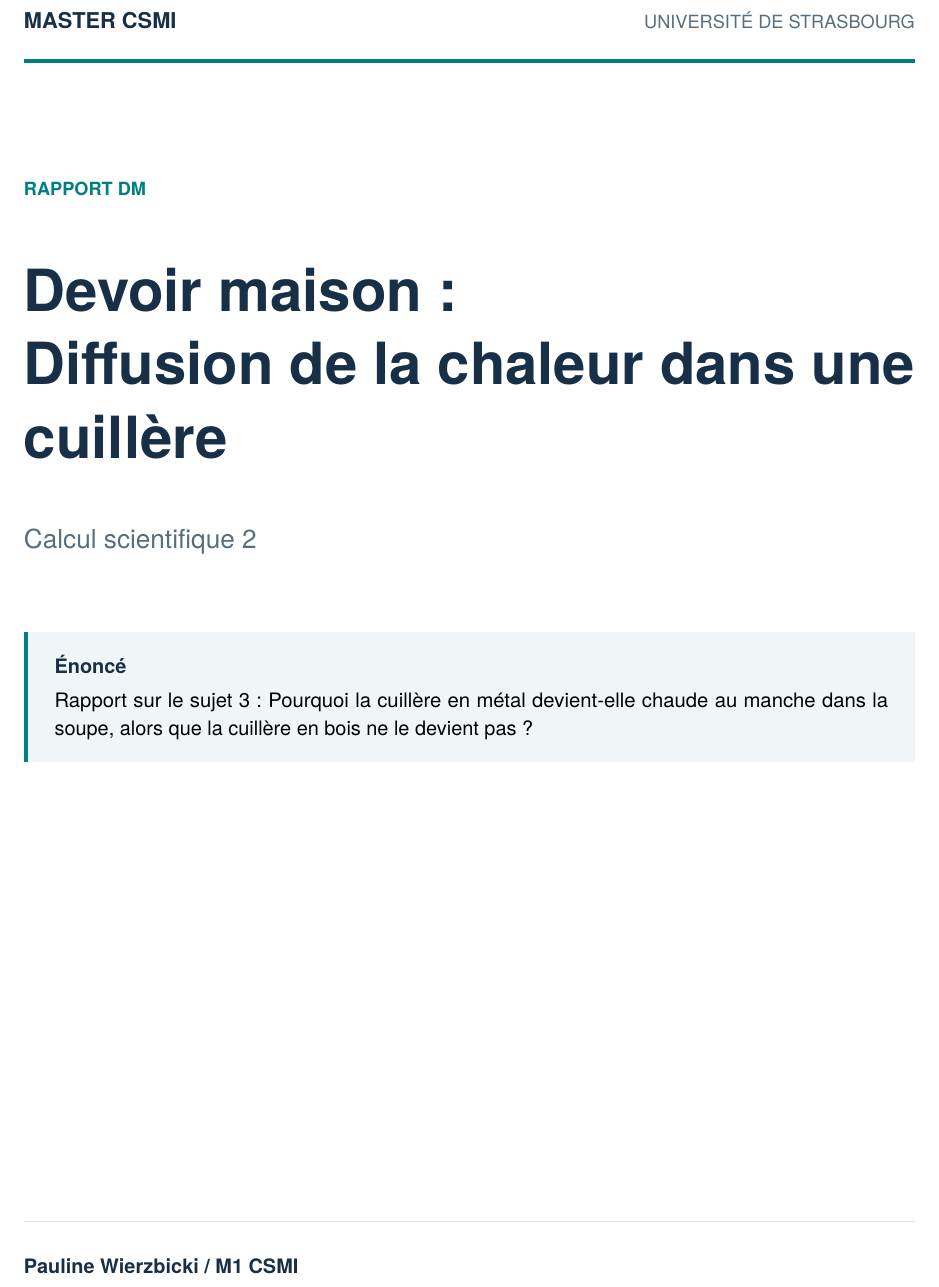
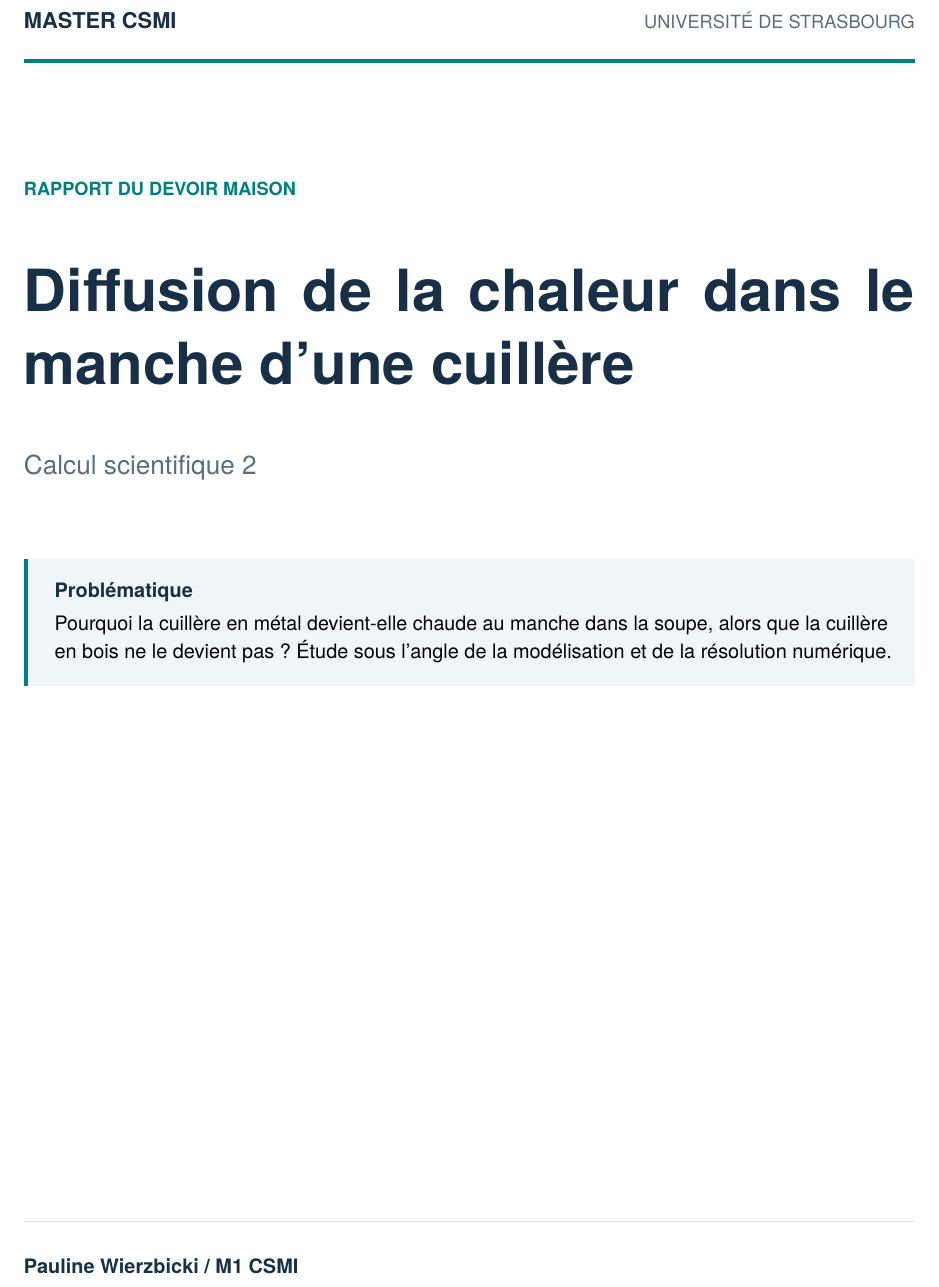
Before and after one commit to pauline-wierzbicki/cs2-2026-dm-soupe, a LaTeX document (rapport.tex, which reads tex/csmi.sty): part of page 1 of 3, cut so that both start at the same text. Compiled offline with pdfLaTeX; a LaTeX package or settings file that is missing is left out.

Commit message:
Léger changement de page de garde

```diff
--- a/rapport.tex
+++ b/rapport.tex
@@ -21,14 +21,14 @@
   {\normalfont\normalsize\bfseries #1}\par
   \addvspace{1.3ex plus .2ex}%
 }
-\renewcommand{\CSMIdoctype}{RAPPORT DM}
+\renewcommand{\CSMIdoctype}{RAPPORT DU DEVOIR MAISON}
 \renewcommand{\CSMIshorttitle}{Sujet 3 / Rapport}
 \renewcommand{\CSMIsubtitle}{Calcul scientifique 2}
-\renewcommand{\CSMIcovernote}{Rapport sur le sujet 3 : Pourquoi la cuillère en métal devient-elle chaude au manche dans la soupe, alors que la cuillère en bois ne le devient pas ?}
+\renewcommand{\CSMIcovernote}{ Pourquoi la cuillère en métal devient-elle chaude au manche dans la soupe, alors que la cuillère en bois ne le devient pas ? Étude sous l'angle de la modélisation et de la résolution numérique.}
 \newcommand{\dollar}{\mbox{\textdollar}}
 \renewcommand{\familydefault}{\sfdefault}
 
-\title{Devoir maison :\\Diffusion de la chaleur dans une cuillère}
+\title{Diffusion de la chaleur dans le manche d'une cuillère}
 \author{Pauline Wierzbicki / M1 CSMI}
 \date{\today}
 
--- a/tex/csmi.sty
+++ b/tex/csmi.sty
@@ -80,7 +80,7 @@
     {\fontsize{32}{36}\selectfont\bfseries\color{CSMINavy}\@title\par}
     \vspace{0.8cm}{\Large\color{CSMIMuted}\CSMIsubtitle\par}
     \vspace{1.1cm}
-    \begin{csminote}[Énoncé]
+    \begin{csminote}[Problématique]
       \normalfont\CSMIcovernote
     \end{csminote}
     \vfill
```
